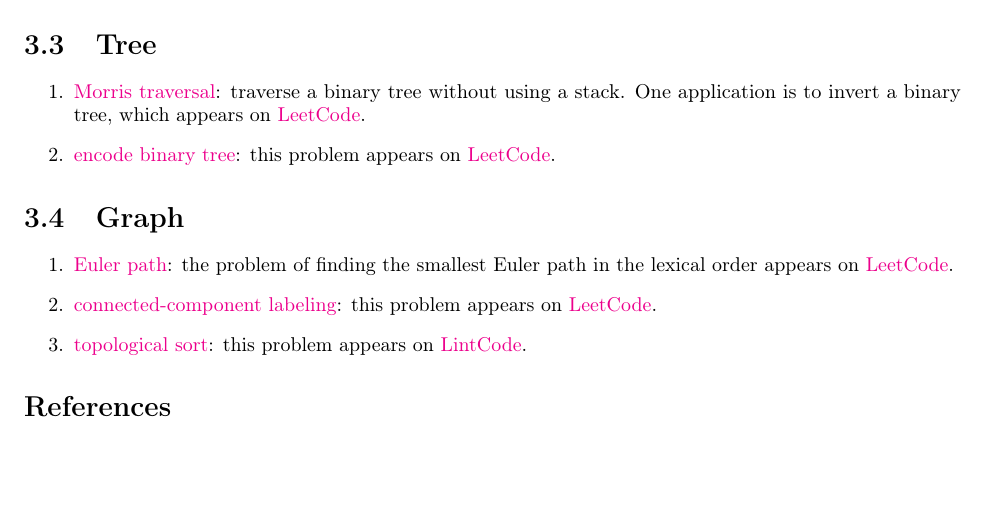
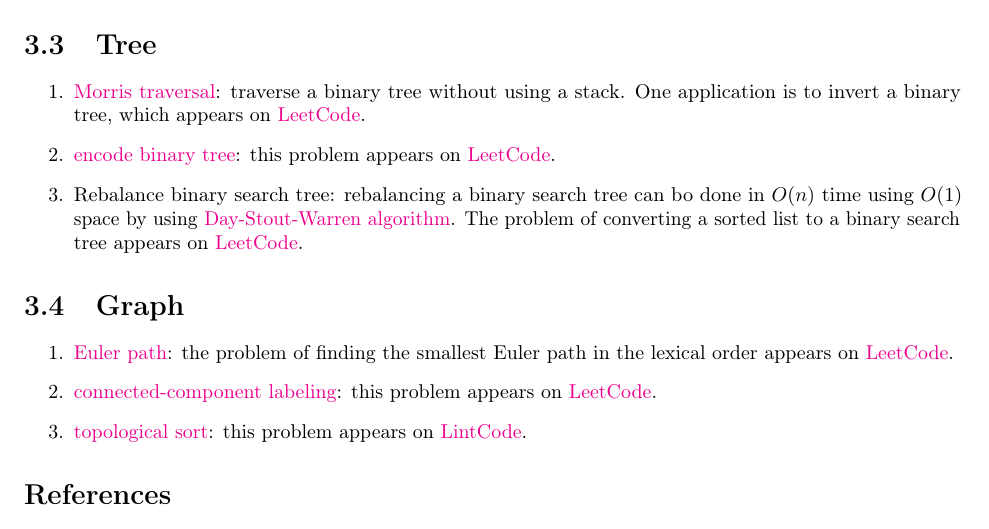
Before and after one commit to yuhanlyu/notes, a LaTeX thesis (interview-questions/main.tex, which reads interview-questions/chapter3.tex): part of page 14 of 21, cut so that both start at the same text, the shorter picture padded with empty space. Compiled offline with pdfLaTeX.

Commit message:
DSW algorithm

```diff
--- a/interview-questions/chapter3.tex
+++ b/interview-questions/chapter3.tex
@@ -41,6 +41,7 @@ The above solution is from H{\"{u}}hne's paper~\cite{Huhne1993}.\footnote{\url{h
 \begin{enumerate}
 \item \href{https://en.wikipedia.org/wiki/Tree_traversal#Morris_in-order_traversal_using_threading}{Morris traversal}: traverse a binary tree without using a stack. One application is to invert a binary tree, which appears on \href{https://leetcode.com/problems/invert-binary-tree/}{LeetCode}.
 \item \href{https://en.wikipedia.org/wiki/Binary_tree#Encodings}{encode binary tree}: this problem appears on \href{https://leetcode.com/problems/serialize-and-deserialize-binary-tree/}{LeetCode}.
+\item Rebalance binary search tree: rebalancing a binary search tree can bo done in $O(n)$ time using $O(1)$ space by using \href{https://en.wikipedia.org/wiki/Day%E2%80%93Stout%E2%80%93Warren_algorithm}{Day-Stout-Warren algorithm}. The problem of converting a sorted list to a binary search tree appears on \href{https://leetcode.com/problems/convert-sorted-list-to-binary-search-tree/}{LeetCode}.
 \end{enumerate}
 
 \section{Graph}
```
Also changed, not shown: interview-questions/main.pdf.
